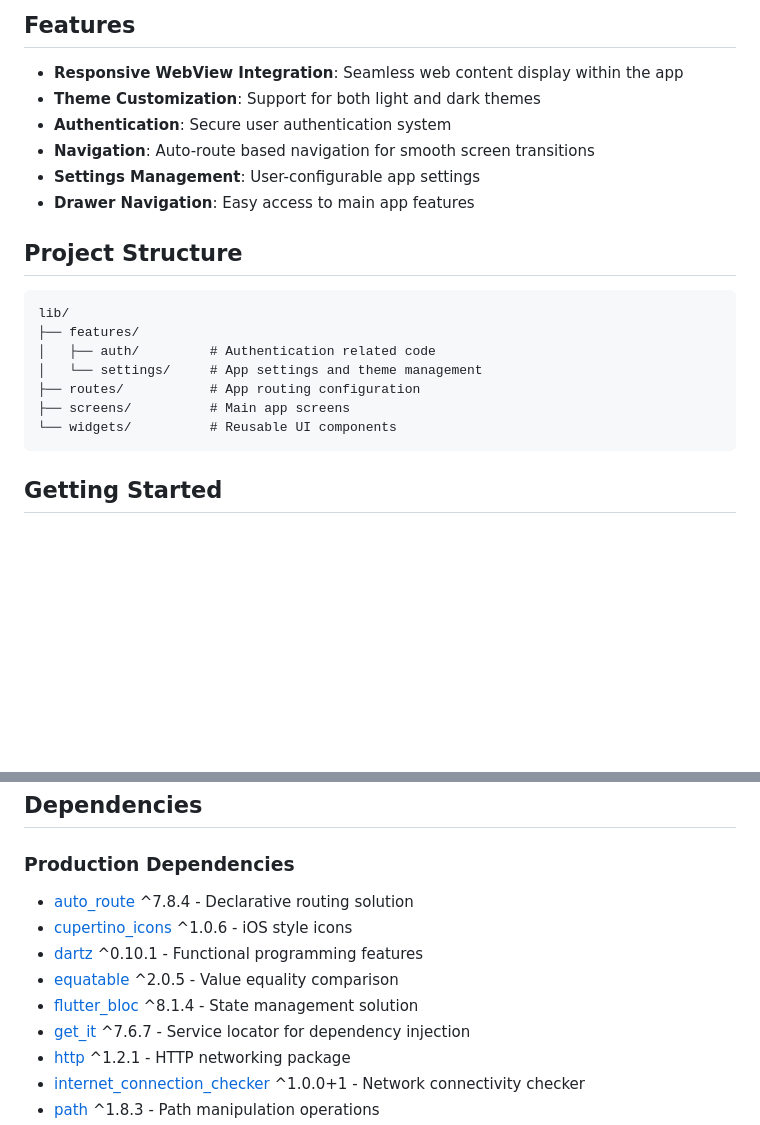
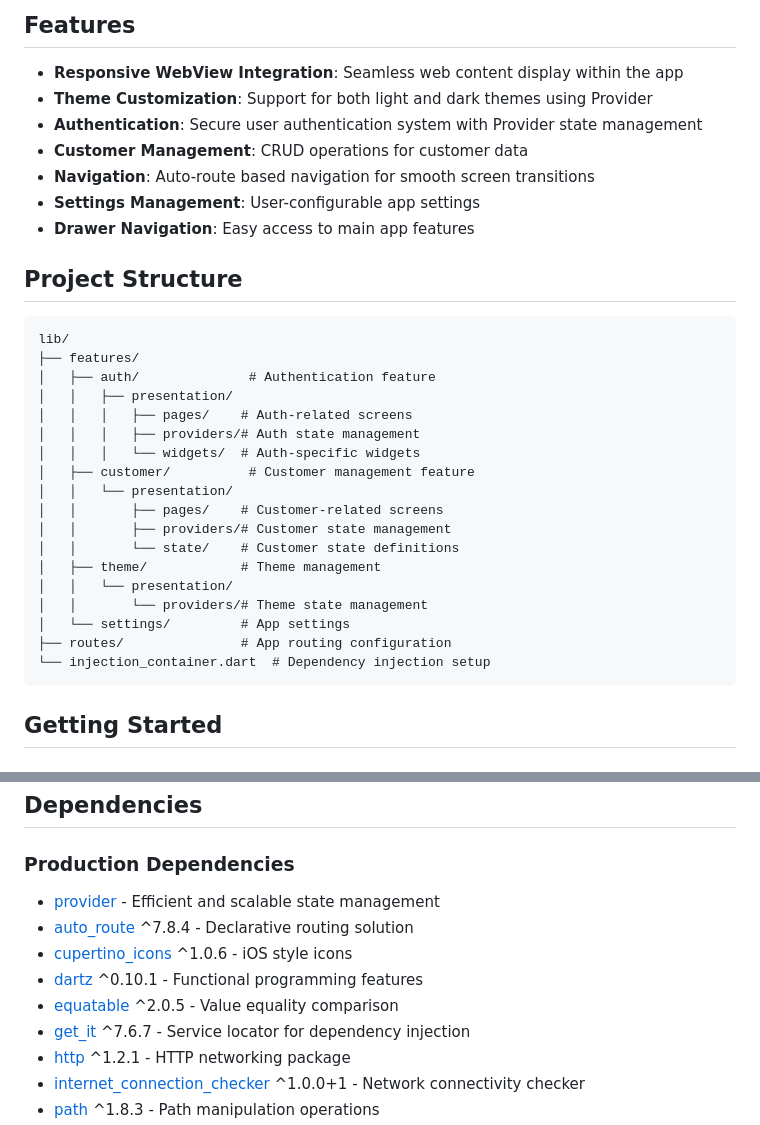
Before and after one commit to Invincible1996/flutter_wind_surf_demo, a Markdown page: README.md, 2 parts joined by grey strips. Rendered like a GitHub page; blank space fills up the shorter version.

Commit message:
docs: update README.md to reflect Provider pattern migration
- Updated project structure to show feature-first architecture
- Added Provider as main state management solution
- Removed BLoC related dependencies
- Added customer management feature documentation

````diff
--- a/README.md
+++ b/README.md
@@ -5,8 +5,9 @@ A modern Flutter application demonstrating the integration of WebView functional
 ## Features
 
 - **Responsive WebView Integration**: Seamless web content display within the app
-- **Theme Customization**: Support for both light and dark themes
-- **Authentication**: Secure user authentication system
+- **Theme Customization**: Support for both light and dark themes using Provider
+- **Authentication**: Secure user authentication system with Provider state management
+- **Customer Management**: CRUD operations for customer data
 - **Navigation**: Auto-route based navigation for smooth screen transitions
 - **Settings Management**: User-configurable app settings
 - **Drawer Navigation**: Easy access to main app features
@@ -16,11 +17,22 @@ A modern Flutter application demonstrating the integration of WebView functional
 ```
 lib/
 ├── features/
-│   ├── auth/         # Authentication related code
-│   └── settings/     # App settings and theme management
-├── routes/           # App routing configuration
-├── screens/          # Main app screens
-└── widgets/          # Reusable UI components
+│   ├── auth/              # Authentication feature
+│   │   ├── presentation/
+│   │   │   ├── pages/    # Auth-related screens
+│   │   │   ├── providers/# Auth state management
+│   │   │   └── widgets/  # Auth-specific widgets
+│   ├── customer/          # Customer management feature
+│   │   └── presentation/
+│   │       ├── pages/    # Customer-related screens
+│   │       ├── providers/# Customer state management
+│   │       └── state/    # Customer state definitions
+│   ├── theme/            # Theme management
+│   │   └── presentation/
+│   │       └── providers/# Theme state management
+│   └── settings/         # App settings
+├── routes/               # App routing configuration
+└── injection_container.dart  # Dependency injection setup
 ```
 
 ## Getting Started
@@ -61,11 +73,11 @@ lib/
 ## Dependencies
 
 ### Production Dependencies
+- [provider](https://pub.dev/packages/provider) - Efficient and scalable state management
 - [auto_route](https://pub.dev/packages/auto_route) ^7.8.4 - Declarative routing solution
 - [cupertino_icons](https://pub.dev/packages/cupertino_icons) ^1.0.6 - iOS style icons
 - [dartz](https://pub.dev/packages/dartz) ^0.10.1 - Functional programming features
 - [equatable](https://pub.dev/packages/equatable) ^2.0.5 - Value equality comparison
-- [flutter_bloc](https://pub.dev/packages/flutter_bloc) ^8.1.4 - State management solution
 - [get_it](https://pub.dev/packages/get_it) ^7.6.7 - Service locator for dependency injection
 - [http](https://pub.dev/packages/http) ^1.2.1 - HTTP networking package
 - [internet_connection_checker](https://pub.dev/packages/internet_connection_checker) ^1.0.0+1 - Network connectivity checker
````
